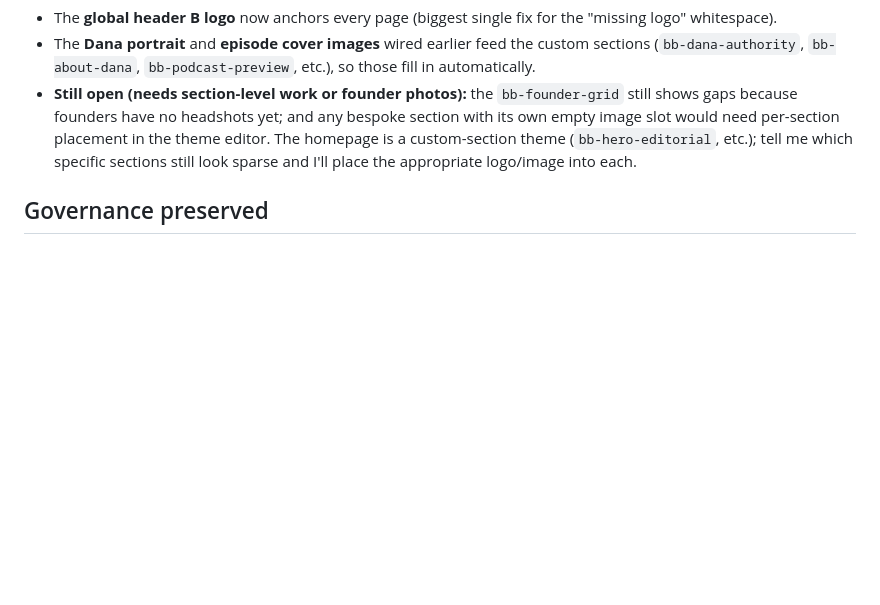
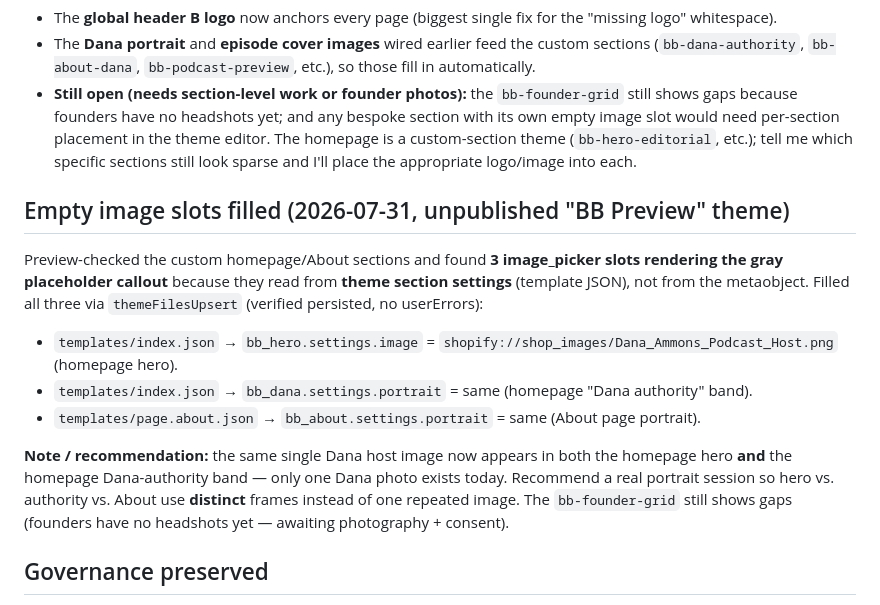
Before and after one commit to dana774/TBB, a Markdown page: docs/16-asset-sync-log.md, the part around the change. GitHub-like rendering; blank space fills up the shorter version.

Commit message:
Fill 3 empty theme image slots with Dana host image (hero, Dana-authority, About)
Preview-checked the custom BB homepage/About sections and filled the three
image_picker slots that were rendering placeholder callouts. They read from
theme section settings (template JSON), not the metaobject, so metaobject
portrait wiring alone did not fill them.

- templates/index.json  -> bb_hero.settings.image
- templates/index.json  -> bb_dana.settings.portrait
- templates/page.about.json -> bb_about.settings.portrait

All point to shopify://shop_images/Dana_Ammons_Podcast_Host.png on the
unpublished 'BB Preview' theme. Verified persisted via read-back.

Co-Authored-By: Claude Opus 4.8 <noreply@anthropic.com>
Claude-Session: https://claude.ai/code/session_0157Mobv81tz1vp3he6nscQz

```diff
--- a/docs/16-asset-sync-log.md
+++ b/docs/16-asset-sync-log.md
@@ -44,6 +44,14 @@ Additional logo pieces uploaded to Files this round (the ones that fit website u
 - The **Dana portrait** and **episode cover images** wired earlier feed the custom sections (`bb-dana-authority`, `bb-about-dana`, `bb-podcast-preview`, etc.), so those fill in automatically.
 - **Still open (needs section-level work or founder photos):** the `bb-founder-grid` still shows gaps because founders have no headshots yet; and any bespoke section with its own empty image slot would need per-section placement in the theme editor. The homepage is a custom-section theme (`bb-hero-editorial`, etc.); tell me which specific sections still look sparse and I'll place the appropriate logo/image into each.
 
+## Empty image slots filled (2026-07-31, unpublished "BB Preview" theme)
+Preview-checked the custom homepage/About sections and found **3 image_picker slots rendering the gray placeholder callout** because they read from **theme section settings** (template JSON), not from the metaobject. Filled all three via `themeFilesUpsert` (verified persisted, no userErrors):
+- `templates/index.json` → `bb_hero.settings.image` = `shopify://shop_images/Dana_Ammons_Podcast_Host.png` (homepage hero).
+- `templates/index.json` → `bb_dana.settings.portrait` = same (homepage "Dana authority" band).
+- `templates/page.about.json` → `bb_about.settings.portrait` = same (About page portrait).
+
+**Note / recommendation:** the same single Dana host image now appears in both the homepage hero **and** the homepage Dana-authority band — only one Dana photo exists today. Recommend a real portrait session so hero vs. authority vs. About use **distinct** frames instead of one repeated image. The `bb-founder-grid` still shows gaps (founders have no headshots yet — awaiting photography + consent).
+
 ## Governance preserved
 - Sole-host imagery only (no second person surfaced).
 - No private/STAGING assets published; store still password-protected.
```
